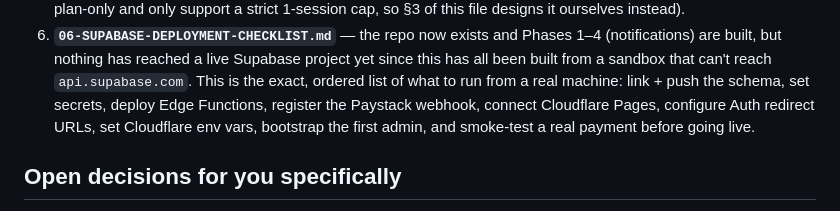
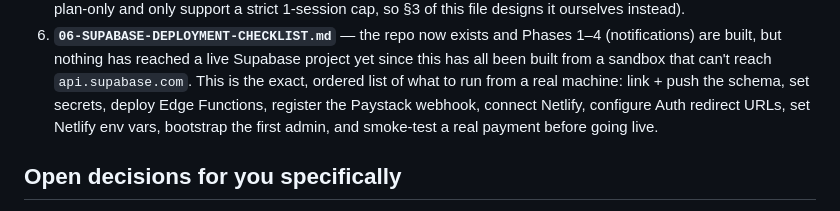
Before and after one commit to diamondsolution-ict/DiamondSolution, a Markdown page: docs/design/00-INDEX.md, the part around the change. GitHub-like rendering.

```diff
--- a/docs/design/00-INDEX.md
+++ b/docs/design/00-INDEX.md
@@ -29,8 +29,8 @@ approve before one is created.
    are built, but nothing has reached a live Supabase project yet since this has all been built
    from a sandbox that can't reach `api.supabase.com`. This is the exact, ordered list of what
    to run from a real machine: link + push the schema, set secrets, deploy Edge Functions,
-   register the Paystack webhook, connect Cloudflare Pages, configure Auth redirect URLs, set
-   Cloudflare env vars, bootstrap the first admin, and smoke-test a real payment before going
+   register the Paystack webhook, connect Netlify, configure Auth redirect URLs, set
+   Netlify env vars, bootstrap the first admin, and smoke-test a real payment before going
    live.
 
 ## Open decisions for you specifically
```
Also changed, not shown: docs/design/01-ARCHITECTURE.md (+6 -5 lines), docs/design/06-SUPABASE-DEPLOYMENT-CHECKLIST.md (+32 -36 lines).
